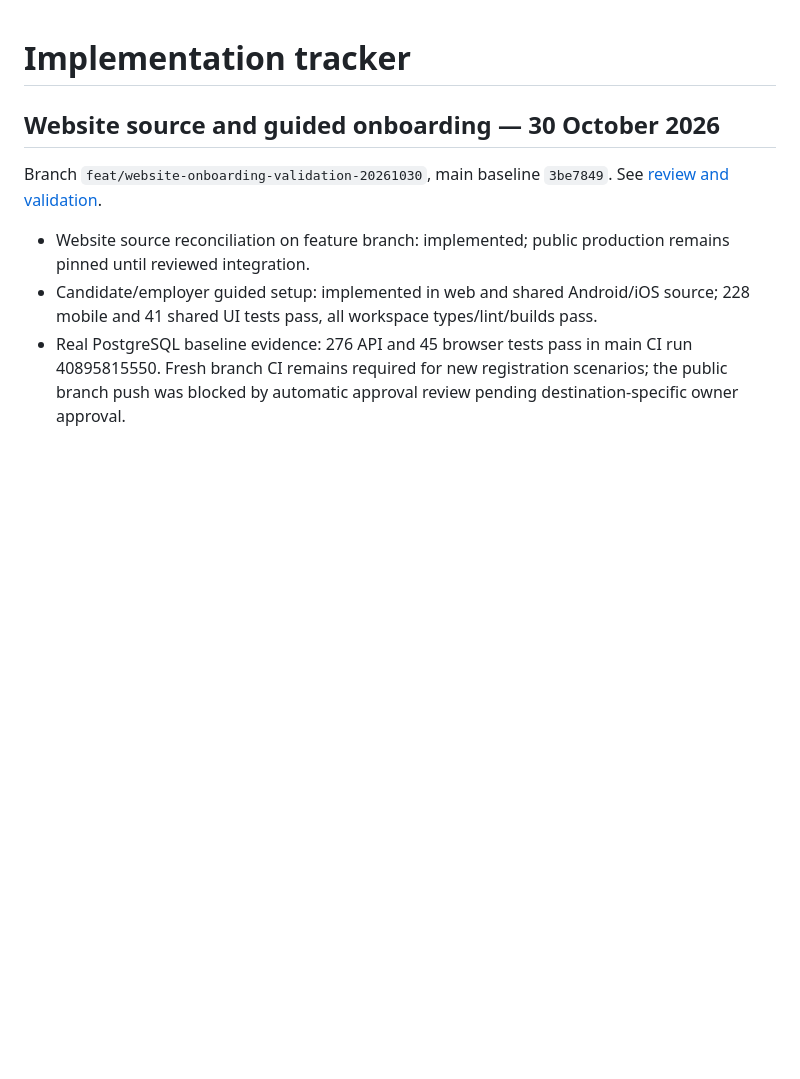
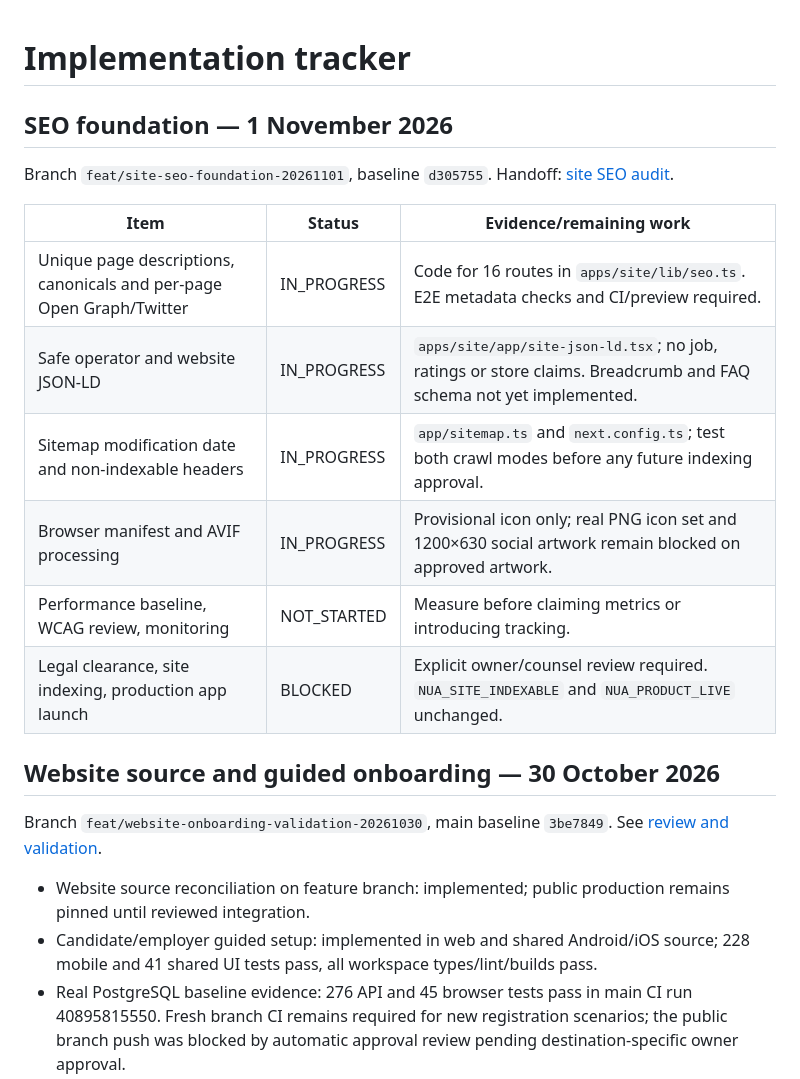
Before and after one commit to BSaumil/NUA-CREW, a Markdown page: docs/IMPLEMENTATION_TRACKER.md, the part around the change. Rendered like a GitHub page; blank space fills up the shorter version.

Commit message:
docs(site): track SEO foundation, pending QA and owner launch gates

```diff
--- a/docs/IMPLEMENTATION_TRACKER.md
+++ b/docs/IMPLEMENTATION_TRACKER.md
@@ -1,4 +1,18 @@
 # Implementation tracker
+
+## SEO foundation — 1 November 2026
+
+Branch `feat/site-seo-foundation-20261101`, baseline `d305755`. Handoff: [site SEO audit](HANDOFF_FOR_CHATGPT_SITE_SEO_2026-10-31.md).
+
+| Item | Status | Evidence/remaining work |
+| --- | --- | --- |
+| Unique page descriptions, canonicals and per-page Open Graph/Twitter | IN_PROGRESS | Code for 16 routes in `apps/site/lib/seo.ts`. E2E metadata checks and CI/preview required. |
+| Safe operator and website JSON-LD | IN_PROGRESS | `apps/site/app/site-json-ld.tsx`; no job, ratings or store claims. Breadcrumb and FAQ schema not yet implemented. |
+| Sitemap modification date and non-indexable headers | IN_PROGRESS | `app/sitemap.ts` and `next.config.ts`; test both crawl modes before any future indexing approval. |
+| Browser manifest and AVIF processing | IN_PROGRESS | Provisional icon only; real PNG icon set and 1200×630 social artwork remain blocked on approved artwork. |
+| Performance baseline, WCAG review, monitoring | NOT_STARTED | Measure before claiming metrics or introducing tracking. |
+| Legal clearance, site indexing, production app launch | BLOCKED | Explicit owner/counsel review required. `NUA_SITE_INDEXABLE` and `NUA_PRODUCT_LIVE` unchanged. |
+
 
 ## Website source and guided onboarding — 30 October 2026
 
```
